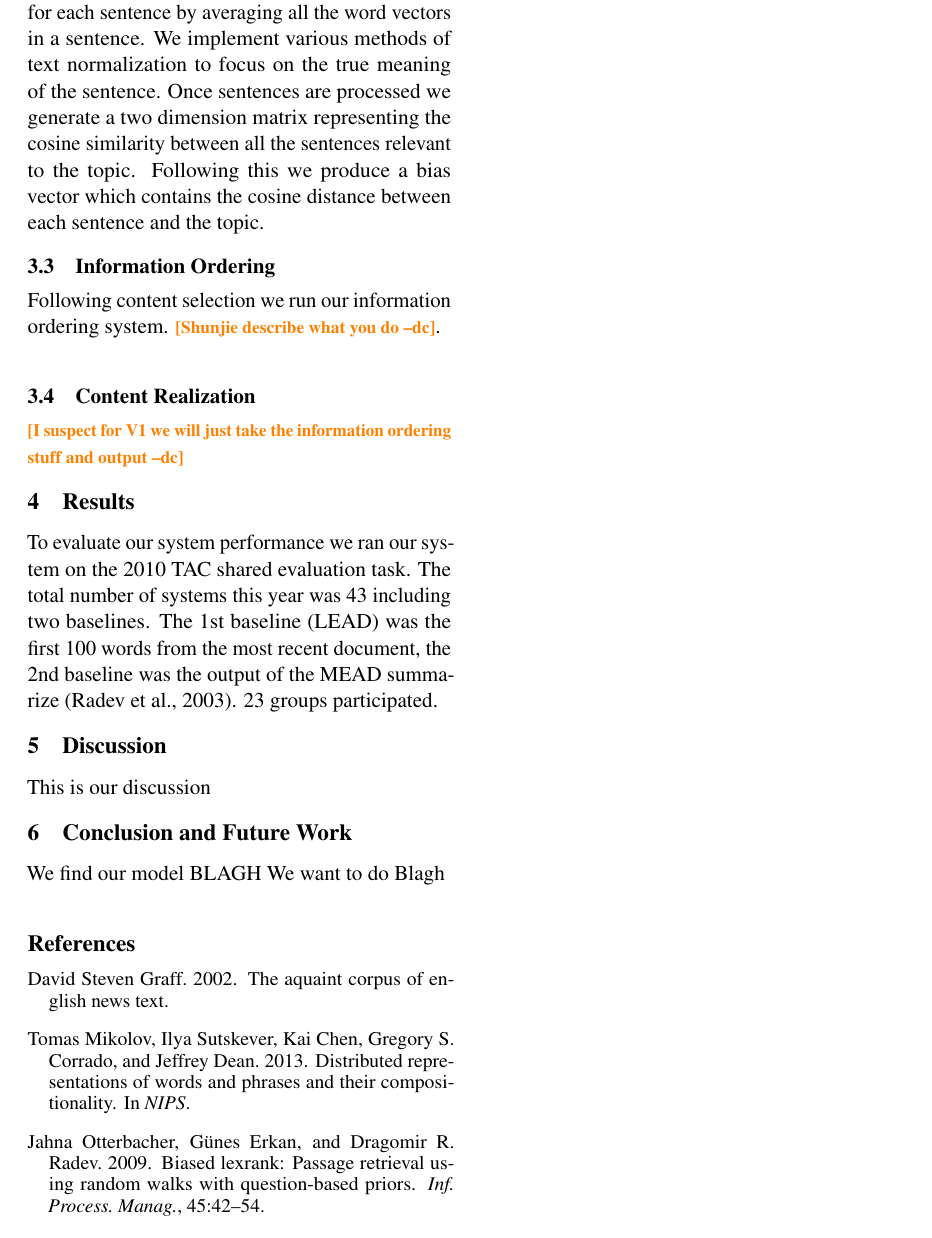
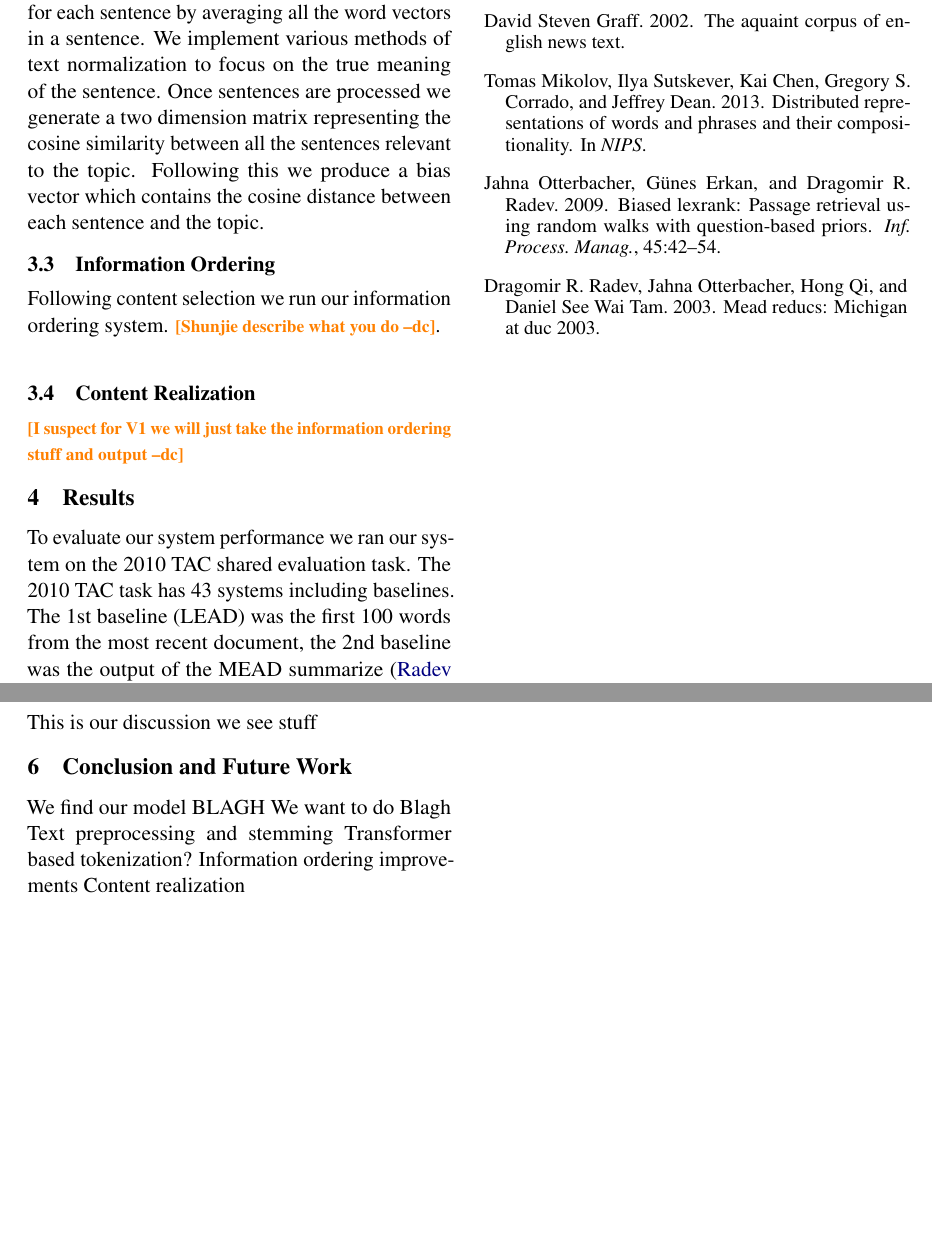
Before and after one commit to cadiem/LING573SP20, a LaTeX paper (doc/acl2020.tex): part of page 2 of 2 before the commit and two parts of page 2 of 2 after it, the two joined at a grey line, cut so that both start at the same text, the shorter picture padded with empty space. Compiled offline with pdfLaTeX.

Commit message:
Updates to document

```diff
--- a/doc/acl2020.tex
+++ b/doc/acl2020.tex
@@ -34,7 +34,4 @@ Following content selection we run our information ordering system. \spacemanido
 \subsection{Content Realization}
 \spacemanidol{I suspect for V1 we will just take the information ordering stuff and output}
 \section{Results}
-To evaluate our system performance we ran our system on the 2010 TAC shared evaluation task.
-The total number of systems this year was 43 including two baselines. The 1st baseline
-(LEAD) was the first 100 words from the most recent document, the 2nd baseline was the
-output of the MEAD summarize (Radev et al., 2003). 23 groups participated.
+To evaluate our system performance we ran our system on the 2010 TAC shared evaluation task. The 2010 TAC task has 43 systems including baselines. The 1st baseline (LEAD) was the first 100 words from the most recent document, the 2nd baseline was the output of the MEAD summarize \cite{Radev2003MEADRM}. We have also included system 43 and system 22 as benchmarks because they had the best performance in the shared task. \\
@@ -41,8 +52,12 @@ output of the MEAD summarize (Radev et al., 2003). 23 groups participated.
 \section{Discussion}
-This is our discussion
+This is our discussion we see stuff
 \section{Conclusion and Future Work}
 We find our model BLAGH
 We want to do Blagh
+Text preprocessing and stemming
+Transformer based tokenization?
+Information ordering improvements
+Content realization
 \bibliography{acl2020}
 \bibliographystyle{acl_natbib}
 \end{document}
```
Also changed, not shown: doc/acl2020.bib (+5 -0 lines), doc/acl2020.tex (14 more changed lines).
